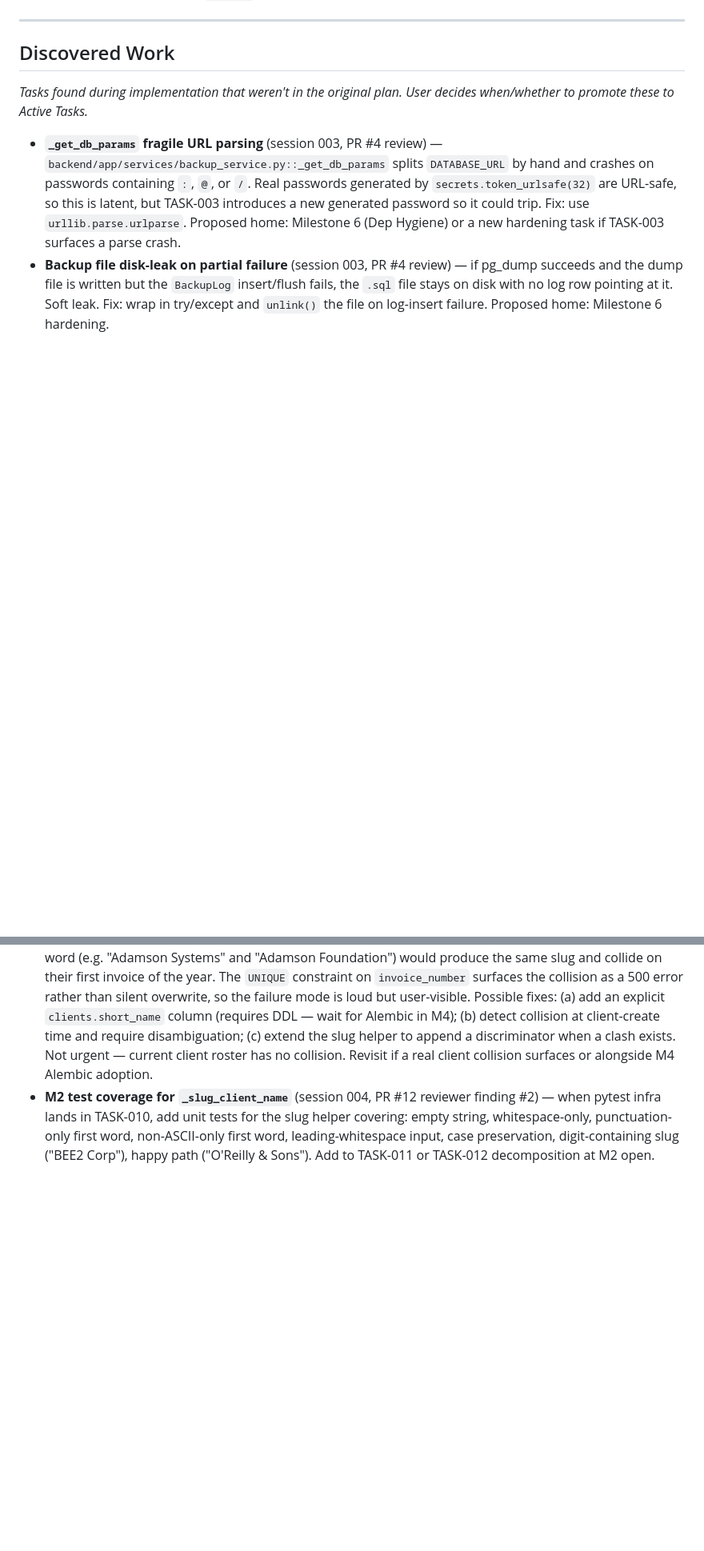
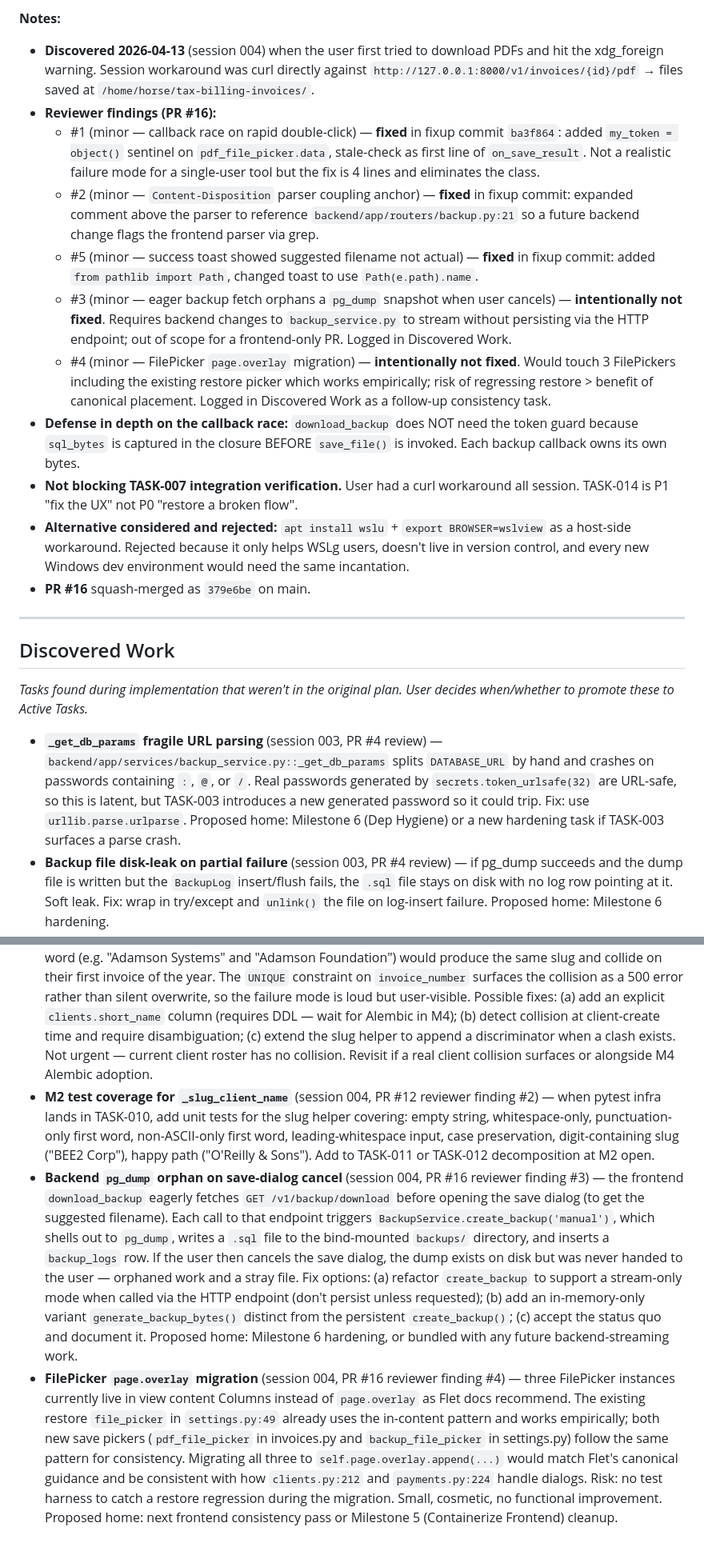
Before and after one commit to steveKit/small-business-tax-billing-app-canada, a Markdown page: TASKS.md, 2 parts joined by grey strips. Shown at 80% size. Rendered like a GitHub page; blank space fills up the shorter version.

```diff
--- a/TASKS.md
+++ b/TASKS.md
@@ -438,3 +421,16 @@ _Tasks sketched; final decomposition at Milestone 7 plenary._
+**Notes:**
+- **Discovered 2026-04-13** (session 004) when the user first tried to download PDFs and hit the xdg_foreign warning. Session workaround was curl directly against `http://127.0.0.1:8000/v1/invoices/{id}/pdf` → files saved at `/home/horse/tax-billing-invoices/`.
+- **Reviewer findings (PR #16):**
+  - #1 (minor — callback race on rapid double-click) — **fixed** in fixup commit `ba3f864`: added `my_token = object()` sentinel on `pdf_file_picker.data`, stale-check as first line of `on_save_result`. Not a realistic failure mode for a single-user tool but the fix is 4 lines and eliminates the class.
+  - #2 (minor — `Content-Disposition` parser coupling anchor) — **fixed** in fixup commit: expanded comment above the parser to reference `backend/app/routers/backup.py:21` so a future backend change flags the frontend parser via grep.
+  - #5 (minor — success toast showed suggested filename not actual) — **fixed** in fixup commit: added `from pathlib import Path`, changed toast to use `Path(e.path).name`.
+  - #3 (minor — eager backup fetch orphans a `pg_dump` snapshot when user cancels) — **intentionally not fixed**. Requires backend changes to `backup_service.py` to stream without persisting via the HTTP endpoint; out of scope for a frontend-only PR. Logged in Discovered Work.
+  - #4 (minor — FilePicker `page.overlay` migration) — **intentionally not fixed**. Would touch 3 FilePickers including the existing restore picker which works empirically; risk of regressing restore > benefit of canonical placement. Logged in Discovered Work as a follow-up consistency task.
+- **Defense in depth on the callback race:** `download_backup` does NOT need the token guard because `sql_bytes` is captured in the closure BEFORE `save_file()` is invoked. Each backup callback owns its own bytes.
+- **Not blocking TASK-007 integration verification.** User had a curl workaround all session. TASK-014 is P1 "fix the UX" not P0 "restore a broken flow".
+- **Alternative considered and rejected:** `apt install wslu` + `export BROWSER=wslview` as a host-side workaround. Rejected because it only helps WSLg users, doesn't live in version control, and every new Windows dev environment would need the same incantation.
+- **PR #16** squash-merged as `379e6be` on main.
+
 ---
 
 ## Discovered Work
@@ -449,3 +445,5 @@ _Tasks found during implementation that weren't in the original plan. User decid
 - **Stale CLAUDE.md gotcha re: auto-backup crash path** (session 004, TASK-013 implementer observation) — CLAUDE.md § Gotchas still contains the "Auto-backup code path is currently broken" bullet, but TASK-001 fixed that code path in session 003 (PR #4). The gotcha is misleading for any future agent or human reading the file. One-line deletion from `CLAUDE.md`. Not urgent; just misleading. Proposed home: next docs/chore window, or bundle with another M1 task's PR.
 - **Slug collision across clients** (session 004, PR #12 reviewer finding #1) — `_slug_client_name` uses the first whitespace-delimited word of `clients.name`, which means two clients whose names start with the same word (e.g. "Adamson Systems" and "Adamson Foundation") would produce the same slug and collide on their first invoice of the year. The `UNIQUE` constraint on `invoice_number` surfaces the collision as a 500 error rather than silent overwrite, so the failure mode is loud but user-visible. Possible fixes: (a) add an explicit `clients.short_name` column (requires DDL — wait for Alembic in M4); (b) detect collision at client-create time and require disambiguation; (c) extend the slug helper to append a discriminator when a clash exists. Not urgent — current client roster has no collision. Revisit if a real client collision surfaces or alongside M4 Alembic adoption.
 - **M2 test coverage for `_slug_client_name`** (session 004, PR #12 reviewer finding #2) — when pytest infra lands in TASK-010, add unit tests for the slug helper covering: empty string, whitespace-only, punctuation-only first word, non-ASCII-only first word, leading-whitespace input, case preservation, digit-containing slug ("BEE2 Corp"), happy path ("O'Reilly & Sons"). Add to TASK-011 or TASK-012 decomposition at M2 open.
+- **Backend `pg_dump` orphan on save-dialog cancel** (session 004, PR #16 reviewer finding #3) — the frontend `download_backup` eagerly fetches `GET /v1/backup/download` before opening the save dialog (to get the suggested filename). Each call to that endpoint triggers `BackupService.create_backup('manual')`, which shells out to `pg_dump`, writes a `.sql` file to the bind-mounted `backups/` directory, and inserts a `backup_logs` row. If the user then cancels the save dialog, the dump exists on disk but was never handed to the user — orphaned work and a stray file. Fix options: (a) refactor `create_backup` to support a stream-only mode when called via the HTTP endpoint (don't persist unless requested); (b) add an in-memory-only variant `generate_backup_bytes()` distinct from the persistent `create_backup()`; (c) accept the status quo and document it. Proposed home: Milestone 6 hardening, or bundled with any future backend-streaming work.
+- **FilePicker `page.overlay` migration** (session 004, PR #16 reviewer finding #4) — three FilePicker instances currently live in view content Columns instead of `page.overlay` as Flet docs recommend. The existing restore `file_picker` in `settings.py:49` already uses the in-content pattern and works empirically; both new save pickers (`pdf_file_picker` in invoices.py and `backup_file_picker` in settings.py) follow the same pattern for consistency. Migrating all three to `self.page.overlay.append(...)` would match Flet's canonical guidance and be consistent with how `clients.py:212` and `payments.py:224` handle dialogs. Risk: no test harness to catch a restore regression during the migration. Small, cosmetic, no functional improvement. Proposed home: next frontend consistency pass or Milestone 5 (Containerize Frontend) cleanup.
```
Also changed, not shown: other parts of TASKS.md (+22 -39 lines), PROJECT.md (+15 -13 lines).
